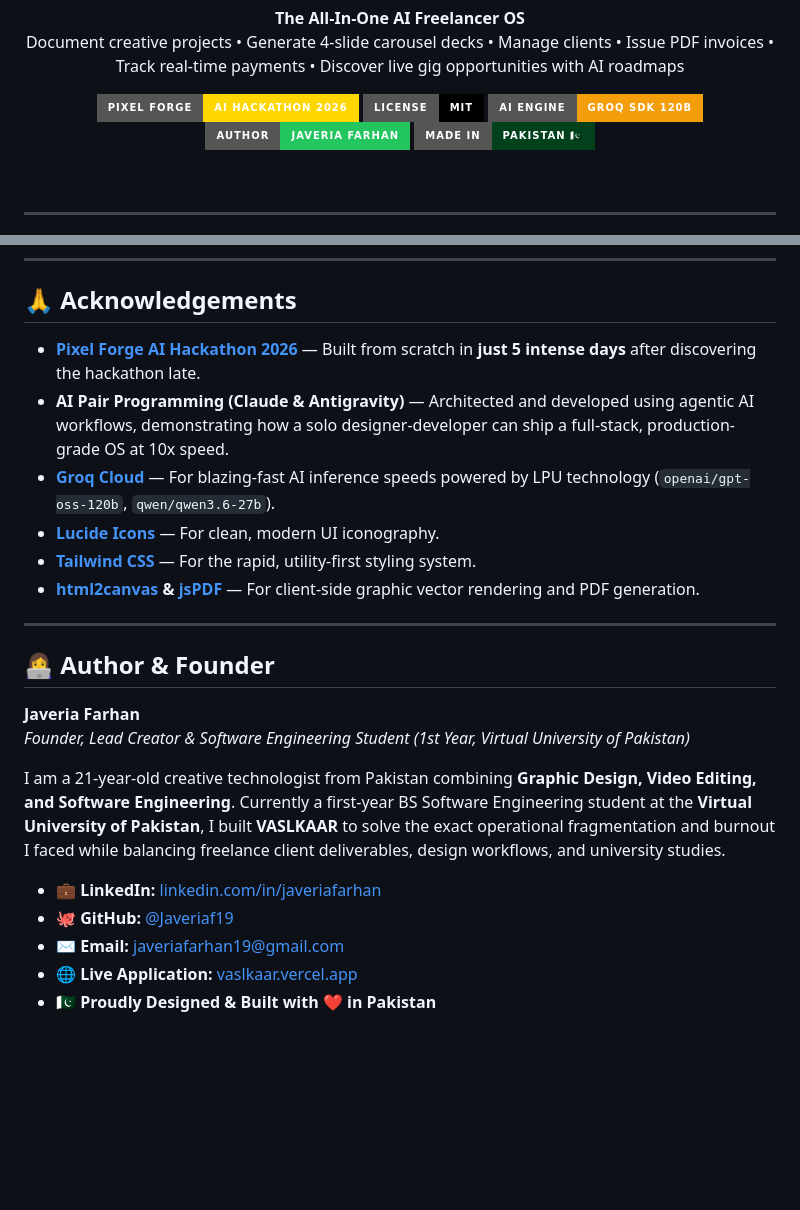
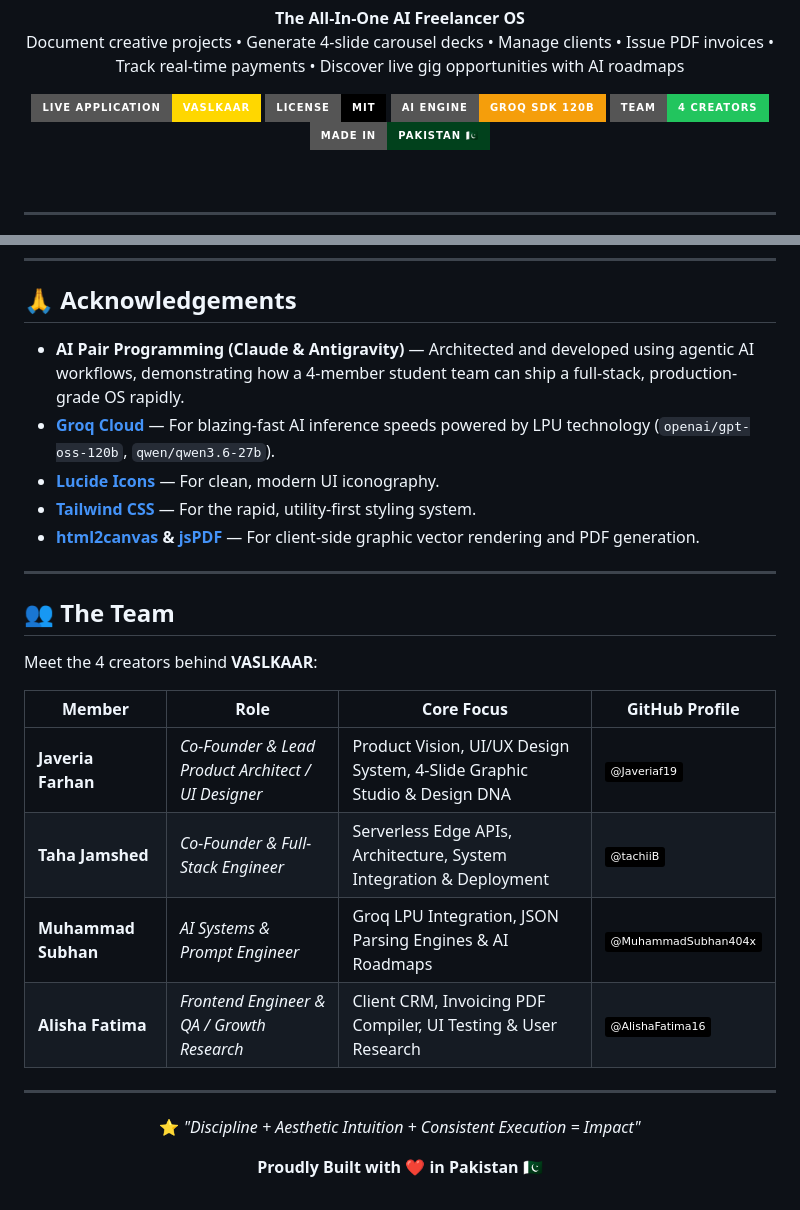
Before and after one commit to Javeriaf19/vaslkaar, a Markdown page: README.md, 2 parts joined by grey strips. Rendered like a GitHub page; badges without logos; blank space fills up the shorter version.

Commit message:
docs: Update team section and PRD metadata to include all 4 co-creators

```diff
--- a/README.md
+++ b/README.md
@@ -11,10 +11,10 @@
   </p>
 
   <p align="center">
-    <a href="https://vaslkaar.vercel.app"><img src="https://img.shields.io/badge/Pixel%20Forge-AI%20Hackathon%202026-gold?style=for-the-badge" alt="Pixel Forge AI Hackathon" /></a>
+    <a href="https://vaslkaar.vercel.app"><img src="https://img.shields.io/badge/Live%20Application-VASLKAAR-gold?style=for-the-badge" alt="Live App" /></a>
     <a href="LICENSE"><img src="https://img.shields.io/badge/License-MIT-black?style=for-the-badge" alt="License: MIT" /></a>
     <a href="https://groq.com"><img src="https://img.shields.io/badge/AI%20Engine-Groq%20SDK%20120B-f59e0b?style=for-the-badge" alt="AI Engine" /></a>
-    <a href="https://www.linkedin.com/in/javeriafarhan"><img src="https://img.shields.io/badge/Author-Javeria%20Farhan-22c55e?style=for-the-badge" alt="Author" /></a>
+    <a href="#-the-team"><img src="https://img.shields.io/badge/Team-4%20Creators-22c55e?style=for-the-badge" alt="Team" /></a>
     <a href="https://vaslkaar.vercel.app"><img src="https://img.shields.io/badge/Made%20in-Pakistan%20🇵🇰-01411C?style=for-the-badge" alt="Made in Pakistan" /></a>
   </p>
 </div>
@@ -311,8 +307,7 @@ This project is licensed under the **MIT License** — see the [LICENSE](LICENSE
 
 ## 🙏 Acknowledgements
 
-* **[Pixel Forge AI Hackathon 2026](https://vaslkaar.vercel.app)** — Built from scratch in **just 5 intense days** after discovering the hackathon late.
-* **AI Pair Programming (Claude & Antigravity)** — Architected and developed using agentic AI workflows, demonstrating how a solo designer-developer can ship a full-stack, production-grade OS at 10x speed.
+* **AI Pair Programming (Claude & Antigravity)** — Architected and developed using agentic AI workflows, demonstrating how a 4-member student team can ship a full-stack, production-grade OS rapidly.
 * **[Groq Cloud](https://groq.com)** — For blazing-fast AI inference speeds powered by LPU technology (`openai/gpt-oss-120b`, `qwen/qwen3.6-27b`).
 * **[Lucide Icons](https://lucide.dev)** — For clean, modern UI iconography.
 * **[Tailwind CSS](https://tailwindcss.com)** — For the rapid, utility-first styling system.
@@ -320,15 +315,20 @@ This project is licensed under the **MIT License** — see the [LICENSE](LICENSE
 
 ---
 
-## 👩‍💻 Author & Founder
+## 👥 The Team
 
-**Javeria Farhan**
-*Founder, Lead Creator & Software Engineering Student (1st Year, Virtual University of Pakistan)*
+Meet the 4 creators behind **VASLKAAR**:
 
-I am a 21-year-old creative technologist from Pakistan combining **Graphic Design, Video Editing, and Software Engineering**. Currently a first-year BS Software Engineering student at the **Virtual University of Pakistan**, I built **VASLKAAR** to solve the exact operational fragmentation and burnout I faced while balancing freelance client deliverables, design workflows, and university studies.
+| Member | Role | Core Focus | GitHub Profile |
+|---|---|---|---|
+| **Javeria Farhan** | *Co-Founder & Lead Product Architect / UI Designer* | Product Vision, UI/UX Design System, 4-Slide Graphic Studio & Design DNA | [![GitHub](https://img.shields.io/badge/@Javeriaf19-black?style=flat&logo=github)](https://github.com/Javeriaf19) |
+| **Taha Jamshed** | *Co-Founder & Full-Stack Engineer* | Serverless Edge APIs, Architecture, System Integration & Deployment | [![GitHub](https://img.shields.io/badge/@tachiiB-black?style=flat&logo=github)](https://github.com/tachiiB) |
+| **Muhammad Subhan** | *AI Systems & Prompt Engineer* | Groq LPU Integration, JSON Parsing Engines & AI Roadmaps | [![GitHub](https://img.shields.io/badge/@MuhammadSubhan404x-black?style=flat&logo=github)](https://github.com/MuhammadSubhan404x) |
+| **Alisha Fatima** | *Frontend Engineer & QA / Growth Research* | Client CRM, Invoicing PDF Compiler, UI Testing & User Research | [![GitHub](https://img.shields.io/badge/@AlishaFatima16-black?style=flat&logo=github)](https://github.com/AlishaFatima16) |
 
-* 💼 **LinkedIn:** [linkedin.com/in/javeriafarhan](https://www.linkedin.com/in/javeriafarhan)
-* 🐙 **GitHub:** [@Javeriaf19](https://github.com/Javeriaf19)
-* ✉️ **Email:** [javeriafarhan19@gmail.com](mailto:javeriafarhan19@gmail.com)
-* 🌐 **Live Application:** [vaslkaar.vercel.app](https://vaslkaar.vercel.app)
-* 🇵🇰 **Proudly Designed & Built with ❤️ in Pakistan**
+---
+
+<div align="center">
+  <p>⭐ <em>"Discipline + Aesthetic Intuition + Consistent Execution = Impact"</em></p>
+  <p><strong>Proudly Built with ❤️ in Pakistan 🇵🇰</strong></p>
+</div>
```
Also changed, not shown: other parts of README.md (+6 -10 lines), PRD.md (+1 -1 lines).
